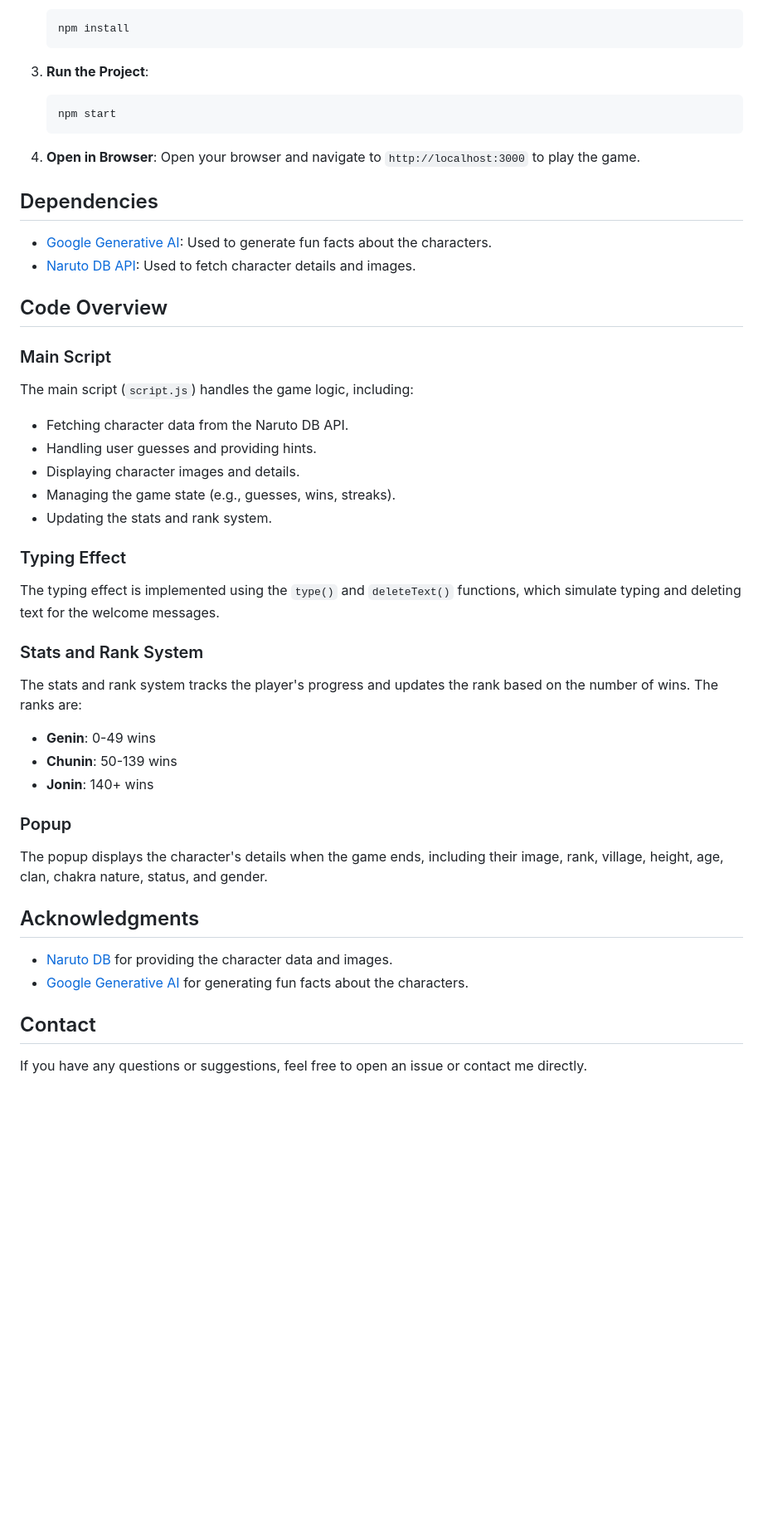
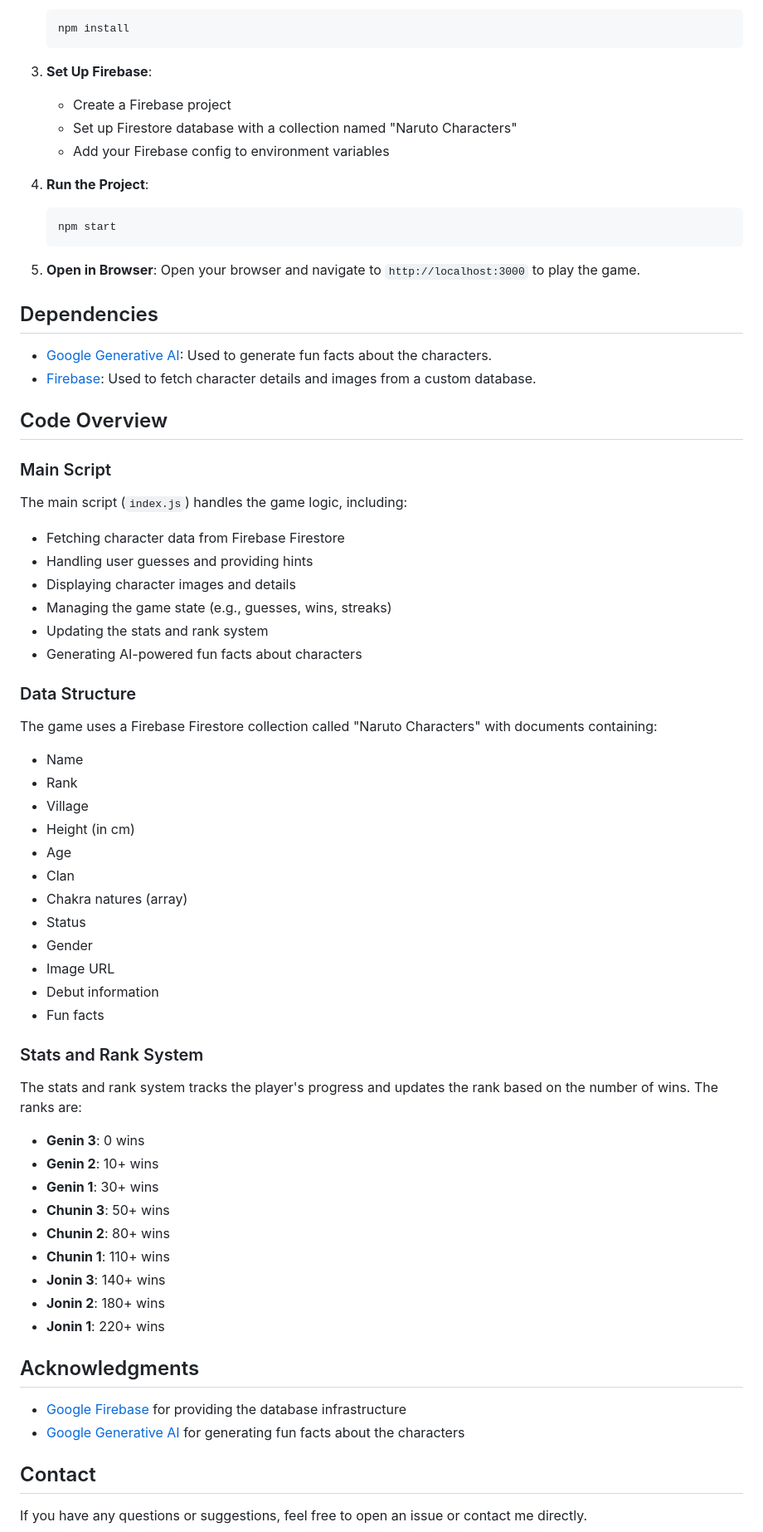
Before and after one commit to TobinTojo/NarutoCharacterGuesser, a Markdown page: README.md, the part around one of its changes. Shown at 83% size. GitHub-like rendering; blank space fills up the shorter version.

````diff
--- a/README.md
+++ b/README.md
@@ -41,51 +42,71 @@ To run this project locally, follow these steps:
    npm install
    ```
 
-3. **Run the Project**:
+3. **Set Up Firebase**:
+   - Create a Firebase project
+   - Set up Firestore database with a collection named "Naruto Characters"
+   - Add your Firebase config to environment variables
+
+4. **Run the Project**:
    ```bash
    npm start
    ```
 
-4. **Open in Browser**:
+5. **Open in Browser**:
    Open your browser and navigate to `http://localhost:3000` to play the game.
 
 ## Dependencies
 
 - [Google Generative AI](https://www.npmjs.com/package/@google/generative-ai): Used to generate fun facts about the characters.
-- [Naruto DB API](https://narutodb.xyz/): Used to fetch character details and images.
+- [Firebase](https://firebase.google.com/): Used to fetch character details and images from a custom database.
 
 ## Code Overview
 
 ### Main Script
 
-The main script (`script.js`) handles the game logic, including:
+The main script (`index.js`) handles the game logic, including:
 
-- Fetching character data from the Naruto DB API.
-- Handling user guesses and providing hints.
-- Displaying character images and details.
-- Managing the game state (e.g., guesses, wins, streaks).
-- Updating the stats and rank system.
+- Fetching character data from Firebase Firestore
+- Handling user guesses and providing hints
+- Displaying character images and details
+- Managing the game state (e.g., guesses, wins, streaks)
+- Updating the stats and rank system
+- Generating AI-powered fun facts about characters
 
-### Typing Effect
+### Data Structure
 
-The typing effect is implemented using the `type()` and `deleteText()` functions, which simulate typing and deleting text for the welcome messages.
+The game uses a Firebase Firestore collection called "Naruto Characters" with documents containing:
+- Name
+- Rank
+- Village
+- Height (in cm)
+- Age
+- Clan
+- Chakra natures (array)
+- Status
+- Gender
+- Image URL
+- Debut information
+- Fun facts
 
 ### Stats and Rank System
 
 The stats and rank system tracks the player's progress and updates the rank based on the number of wins. The ranks are:
 
-- **Genin**: 0-49 wins
-- **Chunin**: 50-139 wins
-- **Jonin**: 140+ wins
-
-### Popup
-
-The popup displays the character's details when the game ends, including their image, rank, village, height, age, clan, chakra nature, status, and gender.
+- **Genin 3**: 0 wins
+- **Genin 2**: 10+ wins
+- **Genin 1**: 30+ wins
+- **Chunin 3**: 50+ wins
+- **Chunin 2**: 80+ wins
+- **Chunin 1**: 110+ wins
+- **Jonin 3**: 140+ wins
+- **Jonin 2**: 180+ wins
+- **Jonin 1**: 220+ wins
 
 ## Acknowledgments
 
-- [Naruto DB](https://narutodb.xyz/) for providing the character data and images.
-- [Google Generative AI](https://www.npmjs.com/package/@google/generative-ai) for generating fun facts about the characters.
+- [Google Firebase](https://firebase.google.com/) for providing the database infrastructure
+- [Google Generative AI](https://www.npmjs.com/package/@google/generative-ai) for generating fun facts about the characters
 
 ## Contact
 
````
Also changed, not shown: other parts of README.md (+9 -0 lines).
